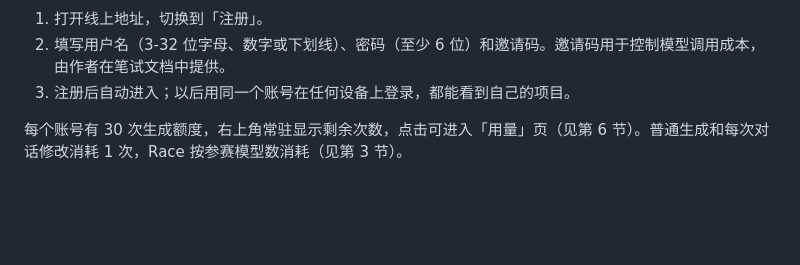
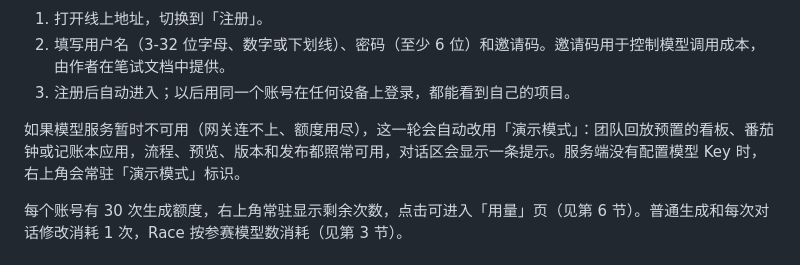
Before and after one commit to zh-Spike/mini-atoms, a Markdown page: docs/USAGE.md, the part around the change. Drawn GitHub-style; blank space fills up the shorter version.

```diff
--- a/docs/USAGE.md
+++ b/docs/USAGE.md
@@ -15,6 +15,8 @@ mini-atoms 是一个 AI 应用生成平台：用一句话描述想要的应用
 1. 打开线上地址，切换到「注册」。
 2. 填写用户名（3-32 位字母、数字或下划线）、密码（至少 6 位）和邀请码。邀请码用于控制模型调用成本，由作者在笔试文档中提供。
 3. 注册后自动进入；以后用同一个账号在任何设备上登录，都能看到自己的项目。
+
+如果模型服务暂时不可用（网关连不上、额度用尽），这一轮会自动改用「演示模式」：团队回放预置的看板、番茄钟或记账本应用，流程、预览、版本和发布都照常可用，对话区会显示一条提示。服务端没有配置模型 Key 时，右上角会常驻「演示模式」标识。
 
 每个账号有 30 次生成额度，右上角常驻显示剩余次数，点击可进入「用量」页（见第 6 节）。普通生成和每次对话修改消耗 1 次，Race 按参赛模型数消耗（见第 3 节）。
 
```
Also changed, not shown: README.md (+10 -1 lines), docs/SUBMISSION.md (added, +49 -0 lines).
